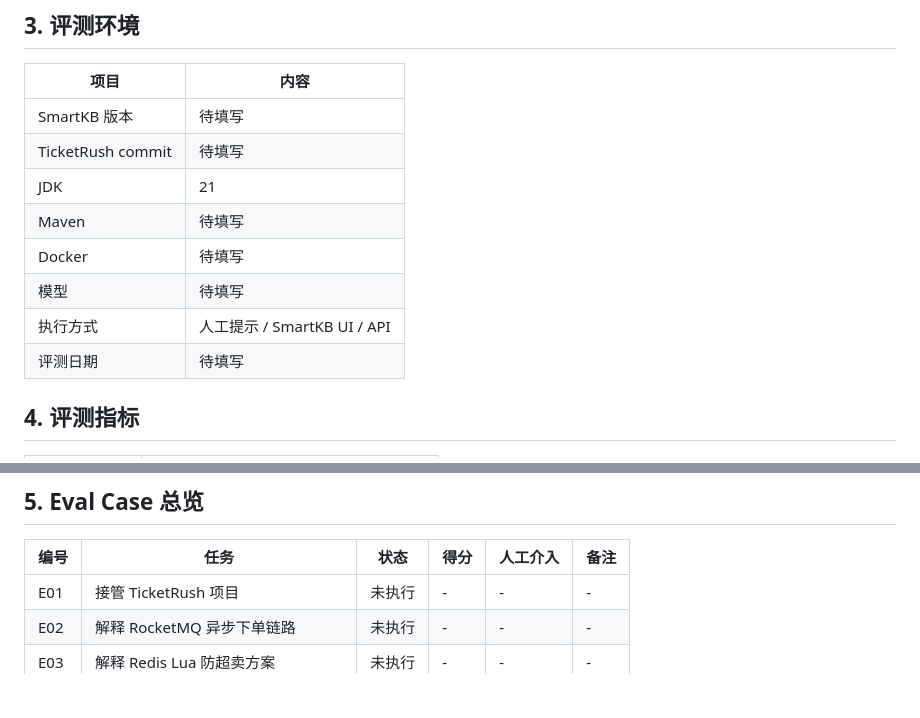
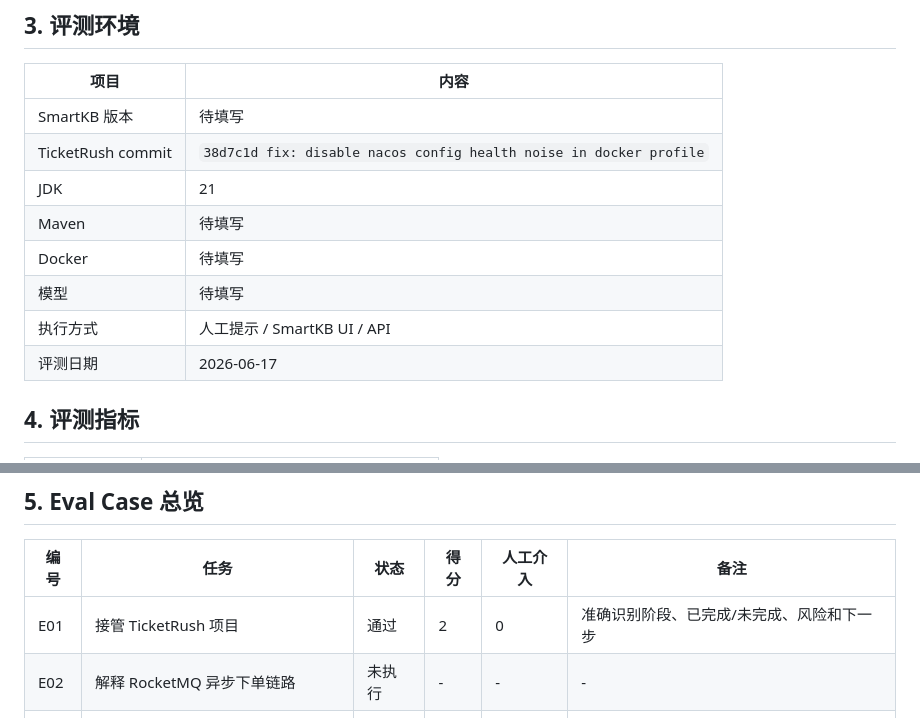
Before and after one commit to xiongzhi-xz/smartkb-java21-spring-ai-rag, a Markdown page: docs/agent-eval-report.md, 2 parts joined by grey strips. GitHub-like rendering; blank space fills up the shorter version.

```diff
--- a/docs/agent-eval-report.md
+++ b/docs/agent-eval-report.md
@@ -35,13 +35,13 @@ E:/project/work/job/ticketrush-java21-high-concurrency
 | 项目 | 内容 |
 | --- | --- |
 | SmartKB 版本 | 待填写 |
-| TicketRush commit | 待填写 |
+| TicketRush commit | `38d7c1d fix: disable nacos config health noise in docker profile` |
 | JDK | 21 |
 | Maven | 待填写 |
 | Docker | 待填写 |
 | 模型 | 待填写 |
 | 执行方式 | 人工提示 / SmartKB UI / API |
-| 评测日期 | 待填写 |
+| 评测日期 | 2026-06-17 |
 
 ## 4. 评测指标
 
@@ -67,7 +67,7 @@ E:/project/work/job/ticketrush-java21-high-concurrency
 
 | 编号 | 任务 | 状态 | 得分 | 人工介入 | 备注 |
 | --- | --- | --- | --- | --- | --- |
-| E01 | 接管 TicketRush 项目 | 未执行 | - | - | - |
+| E01 | 接管 TicketRush 项目 | 通过 | 2 | 0 | 准确识别阶段、已完成/未完成、风险和下一步 |
 | E02 | 解释 RocketMQ 异步下单链路 | 未执行 | - | - | - |
 | E03 | 解释 Redis Lua 防超卖方案 | 未执行 | - | - | - |
 | E04 | 判断 Docker Compose 启动前置条件 | 未执行 | - | - | - |
```
Also changed, not shown: other parts of docs/agent-eval-report.md (+19 -19 lines).
